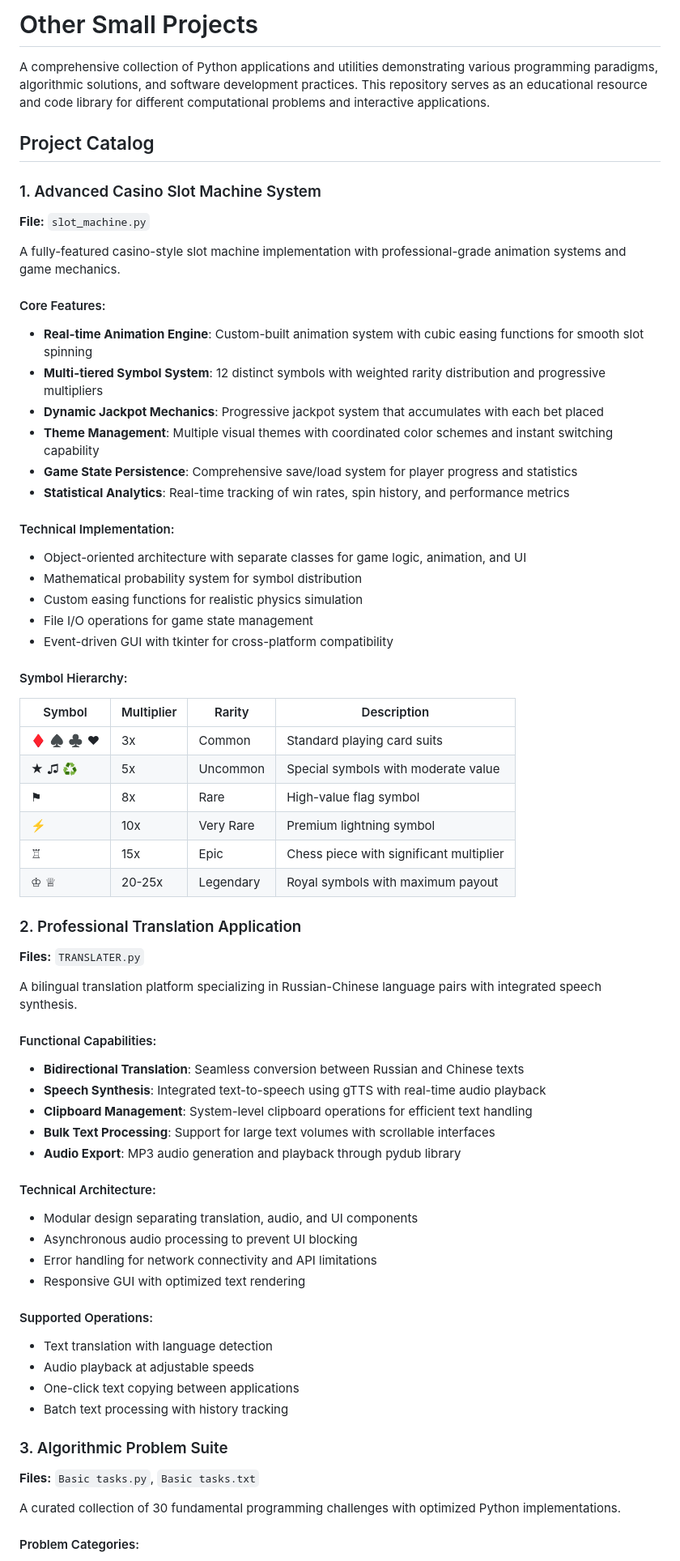
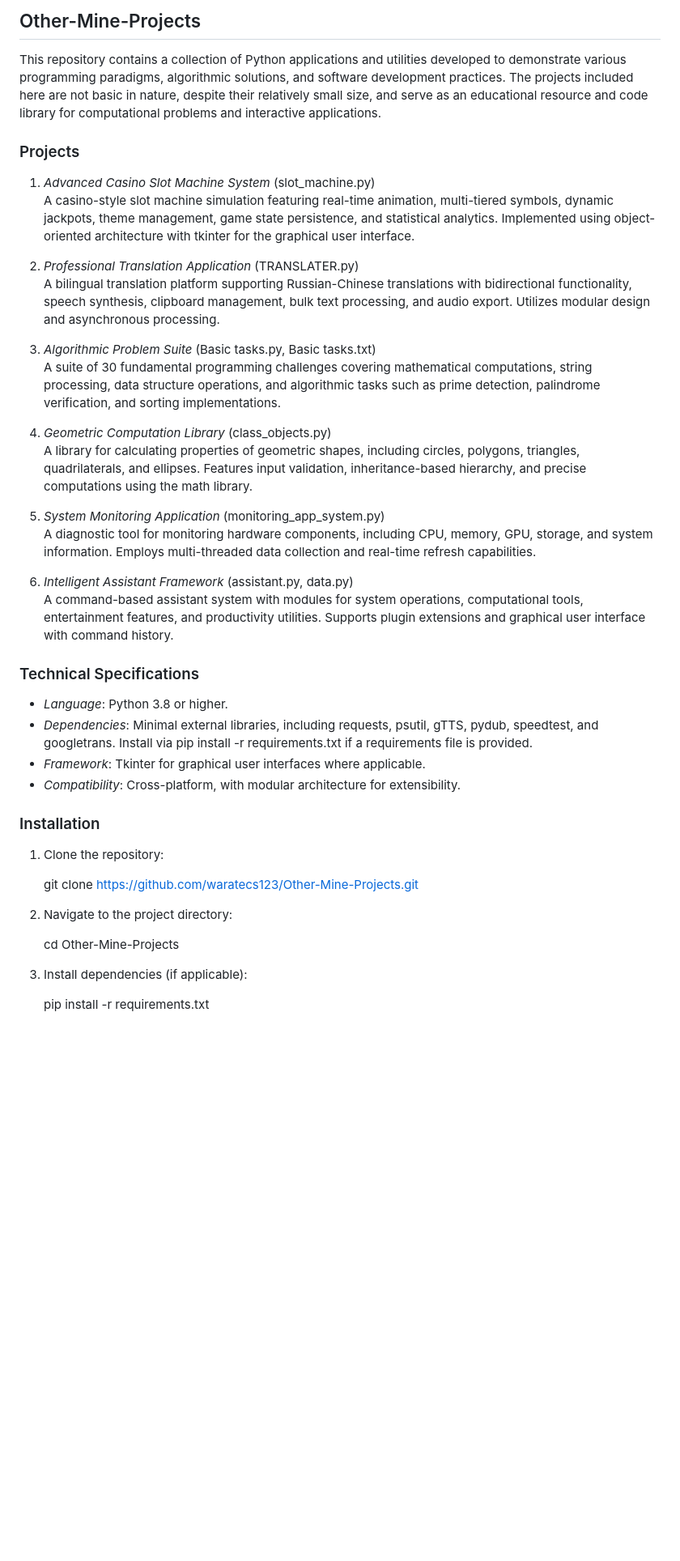
Before and after one commit to waratecs123/Translater-Apps, a Markdown page: README.md, the part around the change printed below. Shown: that part at 81% size. Rendered like a GitHub page; blank space fills up the shorter version.

```diff
--- a/README.md
+++ b/README.md
@@ -1,70 +1,46 @@
-# Other Small Projects
+## Other-Mine-Projects
 
-A comprehensive collection of Python applications and utilities demonstrating various programming paradigms, algorithmic solutions, and software development practices. This repository serves as an educational resource and code library for different computational problems and interactive applications.
+This repository contains a collection of Python applications and utilities developed to demonstrate various programming paradigms, algorithmic solutions, and software development practices. The projects included here are not basic in nature, despite their relatively small size, and serve as an educational resource and code library for computational problems and interactive applications.
 
-## Project Catalog
+### Projects
 
-### 1. Advanced Casino Slot Machine System
+1. *Advanced Casino Slot Machine System* (slot_machine.py)
+   A casino-style slot machine simulation featuring real-time animation, multi-tiered symbols, dynamic jackpots, theme management, game state persistence, and statistical analytics. Implemented using object-oriented architecture with tkinter for the graphical user interface.
 
-**File:** `slot_machine.py`
+2. *Professional Translation Application* (TRANSLATER.py)
+   A bilingual translation platform supporting Russian-Chinese translations with bidirectional functionality, speech synthesis, clipboard management, bulk text processing, and audio export. Utilizes modular design and asynchronous processing.
 
-A fully-featured casino-style slot machine implementation with professional-grade animation systems and game mechanics.
+3. *Algorithmic Problem Suite* (Basic tasks.py, Basic tasks.txt)
+   A suite of 30 fundamental programming challenges covering mathematical computations, string processing, data structure operations, and algorithmic tasks such as prime detection, palindrome verification, and sorting implementations.
 
-#### Core Features:
-- **Real-time Animation Engine**: Custom-built animation system with cubic easing functions for smooth slot spinning
-- **Multi-tiered Symbol System**: 12 distinct symbols with weighted rarity distribution and progressive multipliers
-- **Dynamic Jackpot Mechanics**: Progressive jackpot system that accumulates with each bet placed
-- **Theme Management**: Multiple visual themes with coordinated color schemes and instant switching capability
-- **Game State Persistence**: Comprehensive save/load system for player progress and statistics
-- **Statistical Analytics**: Real-time tracking of win rates, spin history, and performance metrics
+4. *Geometric Computation Library* (class_objects.py)
+   A library for calculating properties of geometric shapes, including circles, polygons, triangles, quadrilaterals, and ellipses. Features input validation, inheritance-based hierarchy, and precise computations using the math library.
 
-#### Technical Implementation:
-- Object-oriented architecture with separate classes for game logic, animation, and UI
-- Mathematical probability system for symbol distribution
-- Custom easing functions for realistic physics simulation
-- File I/O operations for game state management
-- Event-driven GUI with tkinter for cross-platform compatibility
+5. *System Monitoring Application* (monitoring_app_system.py)
+   A diagnostic tool for monitoring hardware components, including CPU, memory, GPU, storage, and system information. Employs multi-threaded data collection and real-time refresh capabilities.
 
-#### Symbol Hierarchy:
-| Symbol | Multiplier | Rarity | Description |
-|--------|------------|---------|-------------|
-| ♦ ♠ ♣ ♥ | 3x | Common | Standard playing card suits |
-| ★ ♫ ♻ | 5x | Uncommon | Special symbols with moderate value |
-| ⚑ | 8x | Rare | High-value flag symbol |
-| ⚡ | 10x | Very Rare | Premium lightning symbol |
-| ♖ | 15x | Epic | Chess piece with significant multiplier |
-| ♔ ♕ | 20-25x | Legendary | Royal symbols with maximum payout |
+6. *Intelligent Assistant Framework* (assistant.py, data.py)
+   A command-based assistant system with modules for system operations, computational tools, entertainment features, and productivity utilities. Supports plugin extensions and graphical user interface with command history.
 
-### 2. Professional Translation Application
+### Technical Specifications
 
-**Files:** `TRANSLATER.py`
+- *Language*: Python 3.8 or higher.
+- *Dependencies*: Minimal external libraries, including requests, psutil, gTTS, pydub, speedtest, and googletrans. Install via pip install -r requirements.txt if a requirements file is provided.
+- *Framework*: Tkinter for graphical user interfaces where applicable.
+- *Compatibility*: Cross-platform, with modular architecture for extensibility.
 
-A bilingual translation platform specializing in Russian-Chinese language pairs with integrated speech synthesis.
+### Installation
 
-#### Functional Capabilities:
-- **Bidirectional Translation**: Seamless conversion between Russian and Chinese texts
-- **Speech Synthesis**: Integrated text-to-speech using gTTS with real-time audio playback
-- **Clipboard Management**: System-level clipboard operations for efficient text handling
-- **Bulk Text Processing**: Support for large text volumes with scrollable interfaces
-- **Audio Export**: MP3 audio generation and playback through pydub library
+1. Clone the repository:
 
-#### Technical Architecture:
-- Modular design separating translation, audio, and UI components
-- Asynchronous audio processing to prevent UI blocking
-- Error handling for network connectivity and API limitations
-- Responsive GUI with optimized text rendering
+   git clone https://github.com/waratecs123/Other-Mine-Projects.git
 
-#### Supported Operations:
-- Text translation with language detection
-- Audio playback at adjustable speeds
-- One-click text copying between applications
-- Batch text processing with history tracking
+2. Navigate to the project directory:
 
-### 3. Algorithmic Problem Suite
+   cd Other-Mine-Projects
 
-**Files:** `Basic tasks.py`, `Basic tasks.txt`
+3. Install dependencies (if applicable):
 
-A curated collection of 30 fundamental programming challenges with optimized Python implementations.
+   pip install -r requirements.txt
 
-#### Problem Categories:
 
```
Also changed, not shown: other parts of README.md (+6 -132 lines).
